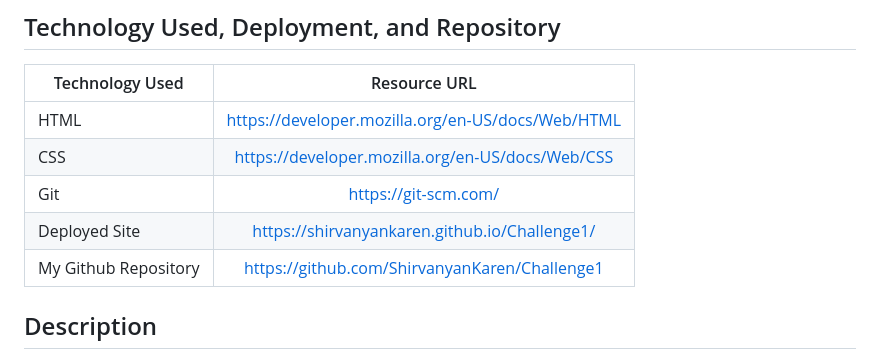
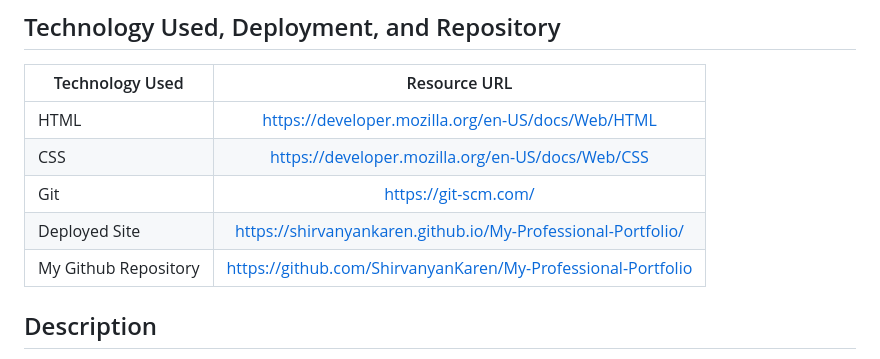
Before and after one commit to ShirvanyanKaren/Challenge-2-Portfolio, a Markdown page: README.md, the part around one of its changes. Rendered like a GitHub page.

Commit message:
Final Changes to README

```diff
--- a/README.md
+++ b/README.md
@@ -7,8 +7,8 @@
 | HTML    | [https://developer.mozilla.org/en-US/docs/Web/HTML](https://developer.mozilla.org/en-US/docs/Web/HTML) |
 | CSS     | [https://developer.mozilla.org/en-US/docs/Web/CSS](https://developer.mozilla.org/en-US/docs/Web/CSS)      |
 | Git | [https://git-scm.com/](https://git-scm.com/)     |
-| Deployed Site | [https://shirvanyankaren.github.io/Challenge1/](https://shirvanyankaren.github.io/Challenge1/)     |
-| My Github Repository | [https://github.com/ShirvanyanKaren/Challenge1](https://github.com/ShirvanyanKaren/Challenge1/)     |
+| Deployed Site | [https://shirvanyankaren.github.io/My-Professional-Portfolio/](https://shirvanyankaren.github.io/My-Professional-Portfolio/)     |
+| My Github Repository | [https://github.com/ShirvanyanKaren/My-Professional-Portfolio](https://github.com/ShirvanyanKaren/My-Professional-Portfolio/)     |
 
 ## Description
 The intent of this projext was to create a professional portfolio with CSS and HTML to display a profile for my industry experience with information about myself, my professional projects, and links to those professional projects.
```
Also changed, not shown: other parts of README.md (+2 -2 lines).
